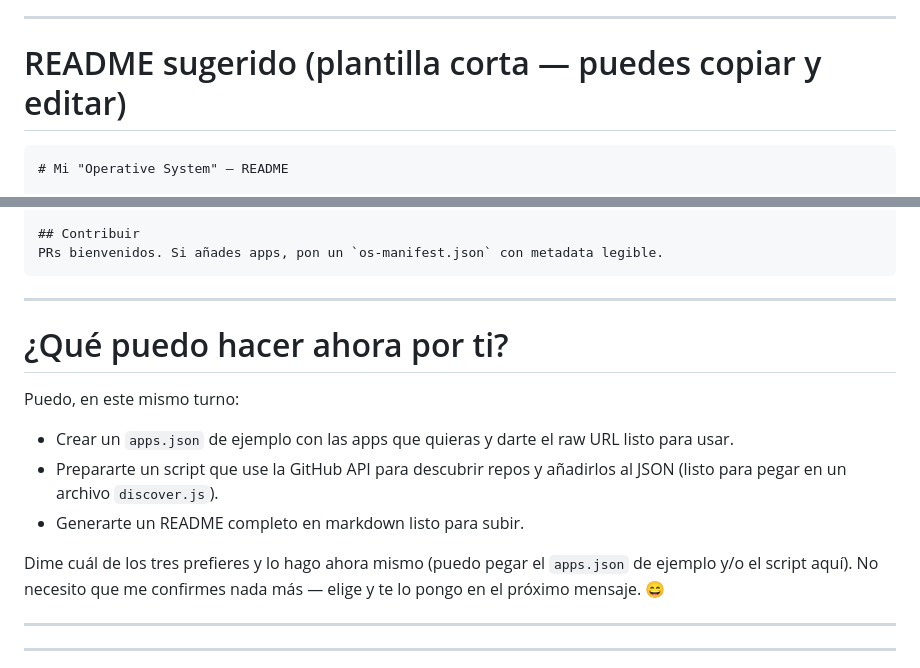
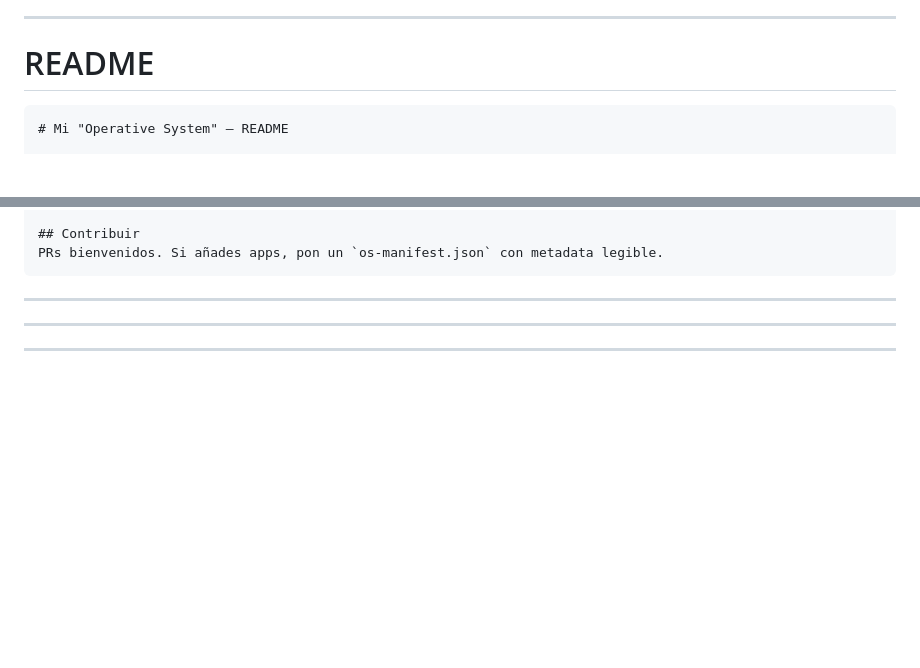
Before and after one commit to ozclef/operative-system, a Markdown page: docs/inst.md, 2 parts joined by grey strips. Rendered like a GitHub page; blank space fills up the shorter version.

````diff
--- a/docs/inst.md
+++ b/docs/inst.md
@@ -230,7 +230,7 @@ for(const repo of repos) {
 
 ---
 
-# README sugerido (plantilla corta — puedes copiar y editar)
+# README
 
 ```
 # Mi "Operative System" — README
@@ -256,15 +256,6 @@ PRs bienvenidos. Si añades apps, pon un `os-manifest.json` con metadata legible
 
 ---
 
-# ¿Qué puedo hacer ahora por ti?
-
-Puedo, en este mismo turno:
-
-* Crear un `apps.json` de ejemplo con las apps que quieras y darte el raw URL listo para usar.
-* Prepararte un script que use la GitHub API para descubrir repos y añadirlos al JSON (listo para pegar en un archivo `discover.js`).
-* Generarte un README completo en markdown listo para subir.
-
-Dime cuál de los tres prefieres y lo hago ahora mismo (puedo pegar el `apps.json` de ejemplo y/o el script aquí). No necesito que me confirmes nada más — elige y te lo pongo en el próximo mensaje. 😄
 
 [1]: https://github.com/ozclef/operative-system/raw/refs/heads/main/index.html "Mi OS Web — Kit Completo"
 [2]: https://github.com/orgs/community/discussions/44370?utm_source=chatgpt.com "How to create a raw link from Github #44370"
````
